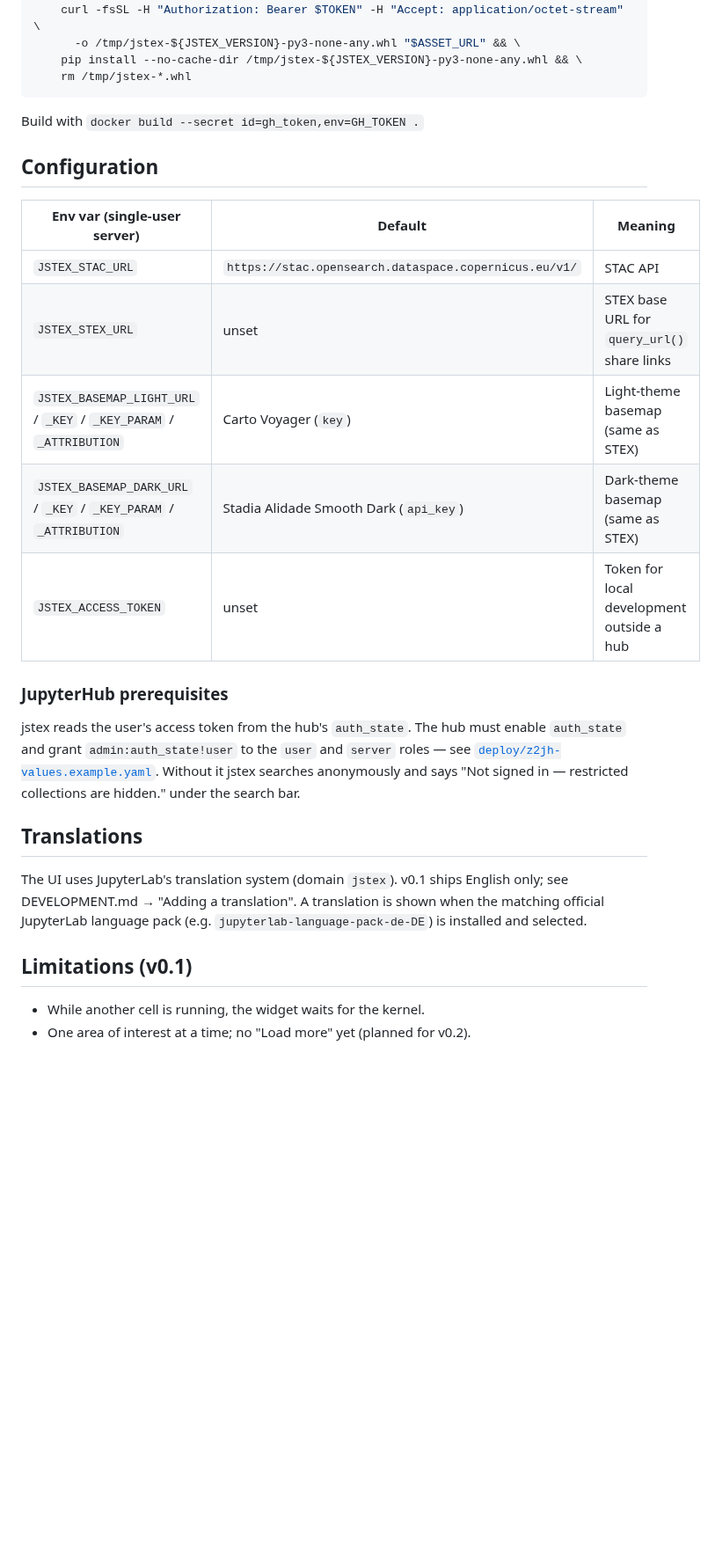
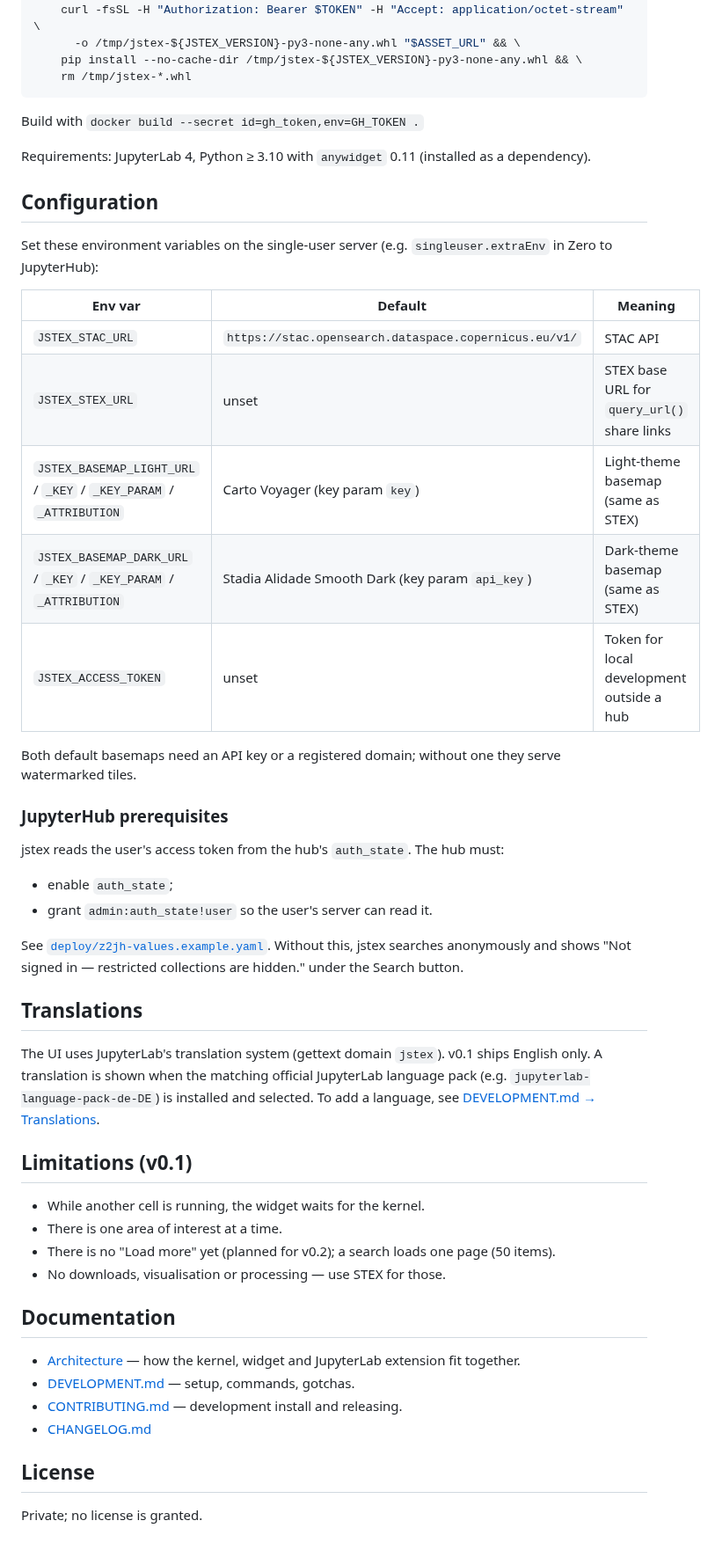
Before and after one commit to alek-cesarz/jstex, a Markdown page: README.md, the part around one of its changes. Shown at 88% size. GitHub-like rendering; blank space fills up the shorter version.

```diff
--- a/README.md
+++ b/README.md
@@ -59,32 +108,60 @@ RUN --mount=type=secret,id=gh_token,uid=1000 \
 
 Build with `docker build --secret id=gh_token,env=GH_TOKEN .`
 
+Requirements: JupyterLab 4, Python ≥ 3.10 with `anywidget` 0.11 (installed
+as a dependency).
+
 ## Configuration
 
-| Env var (single-user server)                                       | Default                                               | Meaning                                     |
+Set these environment variables on the single-user server (e.g.
+`singleuser.extraEnv` in Zero to JupyterHub):
+
+| Env var                                                            | Default                                               | Meaning                                     |
 | ------------------------------------------------------------------ | ----------------------------------------------------- | ------------------------------------------- |
 | `JSTEX_STAC_URL`                                                   | `https://stac.opensearch.dataspace.copernicus.eu/v1/` | STAC API                                    |
 | `JSTEX_STEX_URL`                                                   | unset                                                 | STEX base URL for `query_url()` share links |
-| `JSTEX_BASEMAP_LIGHT_URL` / `_KEY` / `_KEY_PARAM` / `_ATTRIBUTION` | Carto Voyager (`key`)                                 | Light-theme basemap (same as STEX)          |
-| `JSTEX_BASEMAP_DARK_URL` / `_KEY` / `_KEY_PARAM` / `_ATTRIBUTION`  | Stadia Alidade Smooth Dark (`api_key`)                | Dark-theme basemap (same as STEX)           |
+| `JSTEX_BASEMAP_LIGHT_URL` / `_KEY` / `_KEY_PARAM` / `_ATTRIBUTION` | Carto Voyager (key param `key`)                       | Light-theme basemap (same as STEX)          |
+| `JSTEX_BASEMAP_DARK_URL` / `_KEY` / `_KEY_PARAM` / `_ATTRIBUTION`  | Stadia Alidade Smooth Dark (key param `api_key`)      | Dark-theme basemap (same as STEX)           |
 | `JSTEX_ACCESS_TOKEN`                                               | unset                                                 | Token for local development outside a hub   |
+
+Both default basemaps need an API key or a registered domain; without one
+they serve watermarked tiles.
 
 ### JupyterHub prerequisites
 
-jstex reads the user's access token from the hub's `auth_state`. The hub must
-enable `auth_state` and grant `admin:auth_state!user` to the `user` and
-`server` roles — see [`deploy/z2jh-values.example.yaml`](deploy/z2jh-values.example.yaml).
-Without it jstex searches anonymously and says "Not signed in — restricted
-collections are hidden." under the search bar.
+jstex reads the user's access token from the hub's `auth_state`. The hub must:
+
+- enable `auth_state`;
+- grant `admin:auth_state!user` so the user's server can read it.
+
+See [`deploy/z2jh-values.example.yaml`](deploy/z2jh-values.example.yaml).
+Without this, jstex searches anonymously and shows "Not signed in —
+restricted collections are hidden." under the Search button.
 
 ## Translations
 
-The UI uses JupyterLab's translation system (domain `jstex`). v0.1 ships
-English only; see DEVELOPMENT.md → "Adding a translation". A translation is
-shown when the matching official JupyterLab language pack (e.g.
-`jupyterlab-language-pack-de-DE`) is installed and selected.
+The UI uses JupyterLab's translation system (gettext domain `jstex`). v0.1
+ships English only. A translation is shown when the matching official
+JupyterLab language pack (e.g. `jupyterlab-language-pack-de-DE`) is installed
+and selected. To add a language, see
+[DEVELOPMENT.md → Translations](DEVELOPMENT.md#translations-i18n).
 
 ## Limitations (v0.1)
 
 - While another cell is running, the widget waits for the kernel.
-- One area of interest at a time; no "Load more" yet (planned for v0.2).
+- There is one area of interest at a time.
+- There is no "Load more" yet (planned for v0.2); a search loads one page
+  (50 items).
+- No downloads, visualisation or processing — use STEX for those.
+
+## Documentation
+
+- [Architecture](docs/architecture.md) — how the kernel, widget and
+  JupyterLab extension fit together.
+- [DEVELOPMENT.md](DEVELOPMENT.md) — setup, commands, gotchas.
+- [CONTRIBUTING.md](CONTRIBUTING.md) — development install and releasing.
+- [CHANGELOG.md](CHANGELOG.md)
+
+## License
+
+Private; no license is granted.
```
Also changed, not shown: other parts of README.md (+75 -26 lines), DEVELOPMENT.md (+14 -8 lines), docs/architecture.md (added, +413 -0 lines), docs/images/explorer-dark.png (added).
